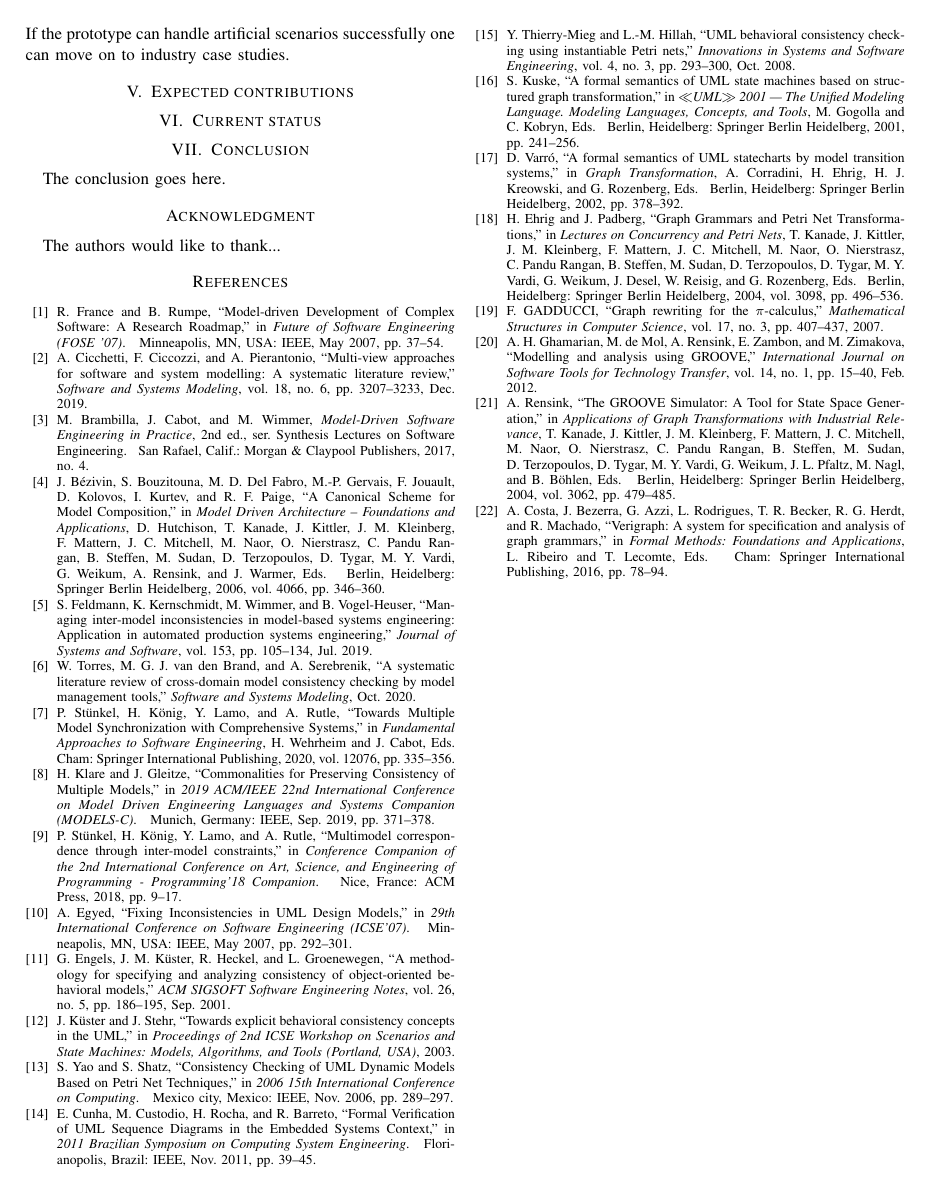
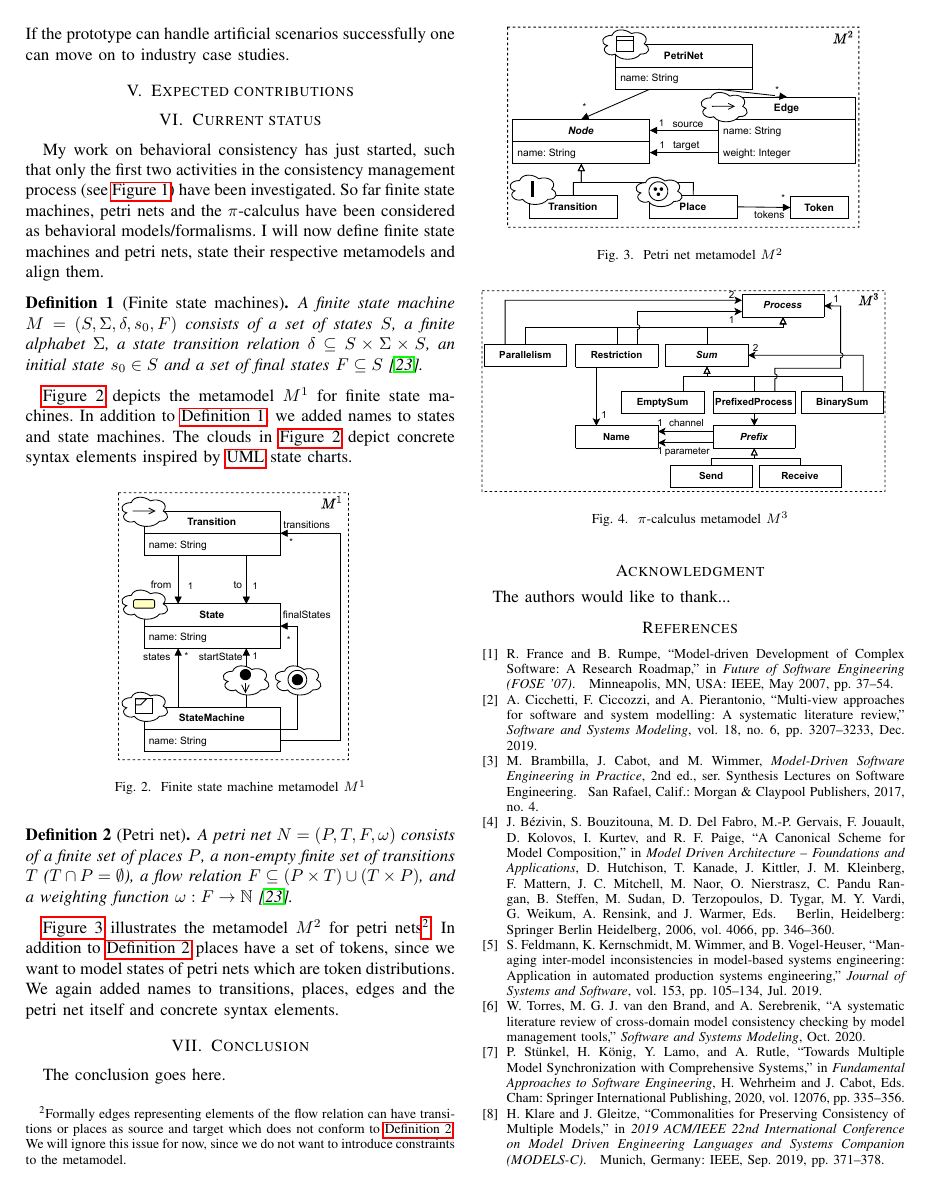
Before and after one commit to timKraeuter/MODELS-2021, a LaTeX paper (main.tex): page 3 of 3 before the commit and page 3 of 4 after it. Compiled offline with pdfLaTeX.

Commit message:
fsm and petri net definition as well as metamodels added

```diff
--- a/main.tex
+++ b/main.tex
@@ -306,6 +306,13 @@
 % (Unless specifically asked to do so by the journal or conference you plan
 % to submit to, of course. )
 
+\usepackage{hyperref} % for autoref
+\usepackage{amsthm} % for proofs
+\usepackage{amsmath} % theorems, definitions, etc.
+\usepackage{amssymb} % \mathbb
+\newtheorem{definition}{Definition}
+\newcommand{\definitionautorefname}{Definition}
+
 \usepackage{glossaries}
 
 \newacronym{mdse}{MDSE}{Model-driven software engineering}
@@ -470,9 +477,62 @@ If the prototype can handle artificial scenarios successfully one can move on to
 
 \section{Expected contributions}
 % Relating behavioral models (aligning the respective metamodels)
-% Semantics as a basis for behavioral consistency.
+% Integrating them better in the consistency management process
+
+% Semantics as a basis for behavioral consistency. Especially for the inter-model relations
+
 % Advancement in behavioral/semantic consistency for more consistent models.
 \section{Current status} \label{sec:currentStatus}
+My work on behavioral consistency has just started, such that only the first two activities in the consistency management process (see \autoref{fig:consistency_process}) have been investigated.
+So far finite state machines, petri nets and the $\pi$-calculus have been considered as behavioral models/formalisms.
+I will now define finite state machines and petri nets, state their respective metamodels and align them.
+% Model alignment for FSM's <--> petri nets and FSM's/Petri nets <--> pi-calculus
+
+\begin{definition}[Finite state machines] \label{def:fsm}
+    A finite state machine $M=(S, \Sigma, \delta, s_0, F)$ consists of a set of states $S$, a finite alphabet $\Sigma$, a state transition relation $\delta \subseteq S \times \Sigma \times S$, an initial state $s_0 \in S$ and a set of final states $F \subseteq S$ \cite{kunzeBehaviouralModelsModelling2016}. % Def. 3.2
+\end{definition}
+
+\autoref{fig:fsm_metamodel} depicts the metamodel $M^1$ for finite state machines.
+In addition to \autoref{def:fsm}, we added names to states and state machines.
+The clouds in \autoref{fig:fsm_metamodel} depict concrete syntax elements inspired by \gls{uml} state charts.
+
+% can be put sideways if we need the space
+\begin{figure}[h]
+    \centering
+    \includegraphics[width=2in]{state_machine_metamodel}
+    \caption{Finite state machine metamodel $M^1$}
+    \label{fig:fsm_metamodel}
+\end{figure}
+
+\begin{definition}[Petri net] \label{def:pn}
+    A petri net $N=(P,T,F, \omega)$ consists of a finite set of places $P$, a non-empty finite set of transitions $T$ ($T \cap P = \emptyset $), a flow relation $F \subseteq (P \times T) \cup (T \times P)$, and a weighting function $\omega: F \to \mathbb{N}$ \cite{kunzeBehaviouralModelsModelling2016}. % Def. 4.1 + 4.4 for weights
+\end{definition}
+
+\autoref{fig:petri_net_metamodel} illustrates the metamodel $M^2$ for petri nets\footnote{Formally edges representing elements of the flow relation can have transitions or places as source and target which does not conform to \autoref{def:pn}.
+We will ignore this issue for now, since we do not want to introduce constraints to the metamodel.}.
+In addition to \autoref{def:pn} places have a set of tokens, since we want to model states of petri nets which are token distributions.
+We again added names to transitions, places, edges and the petri net itself and concrete syntax elements.
+
+\begin{figure}[h]
+    \centering
+    \includegraphics[width=3in]{petri_net_metamodel}
+    \caption{Petri net metamodel $M^2$}
+    \label{fig:petri_net_metamodel}
+\end{figure}
+
+% \begin{definition}[$\pi$-calculus processes]
+%     $\mathcal{N}$ \cite{gadducciGraphRewritingPcalculus2007}
+% \end{definition}
+
+\begin{figure}[h]
+    \centering
+    \includegraphics[width=3.4in]{pi_metamodel}
+    \caption{$\pi$-calculus metamodel $M^3$}
+    \label{fig:pi_metamodel}
+\end{figure}
+
+% Transformation of FSM's, petri-nets and maybe the pi-calculus.
+
 % Example GG for FSM's, petri-nets and CCS/pi-calculus (process algebra representative).
 % (Activity diagrams and bpmn could also be interesting).
 % Gets complicated if the behavioral models get too detailed/ too expressive for graph transformations. We need to stay on a high level of abstraction
```
Also changed, not shown: images/petri_net_metamodel.pdf (added), images/pi_metamodel.pdf (added), images/state_machine_metamodel.pdf (added), main.tex (24 more changed lines).
